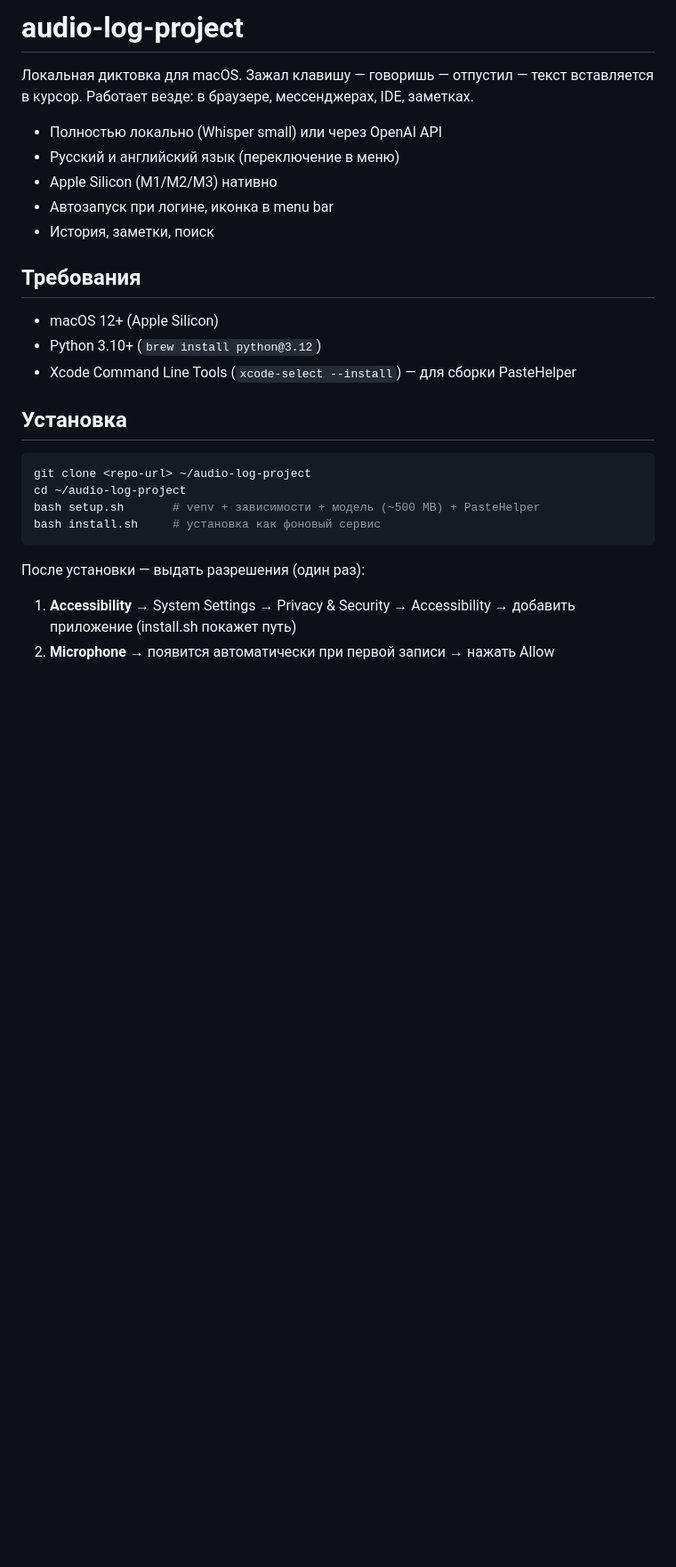
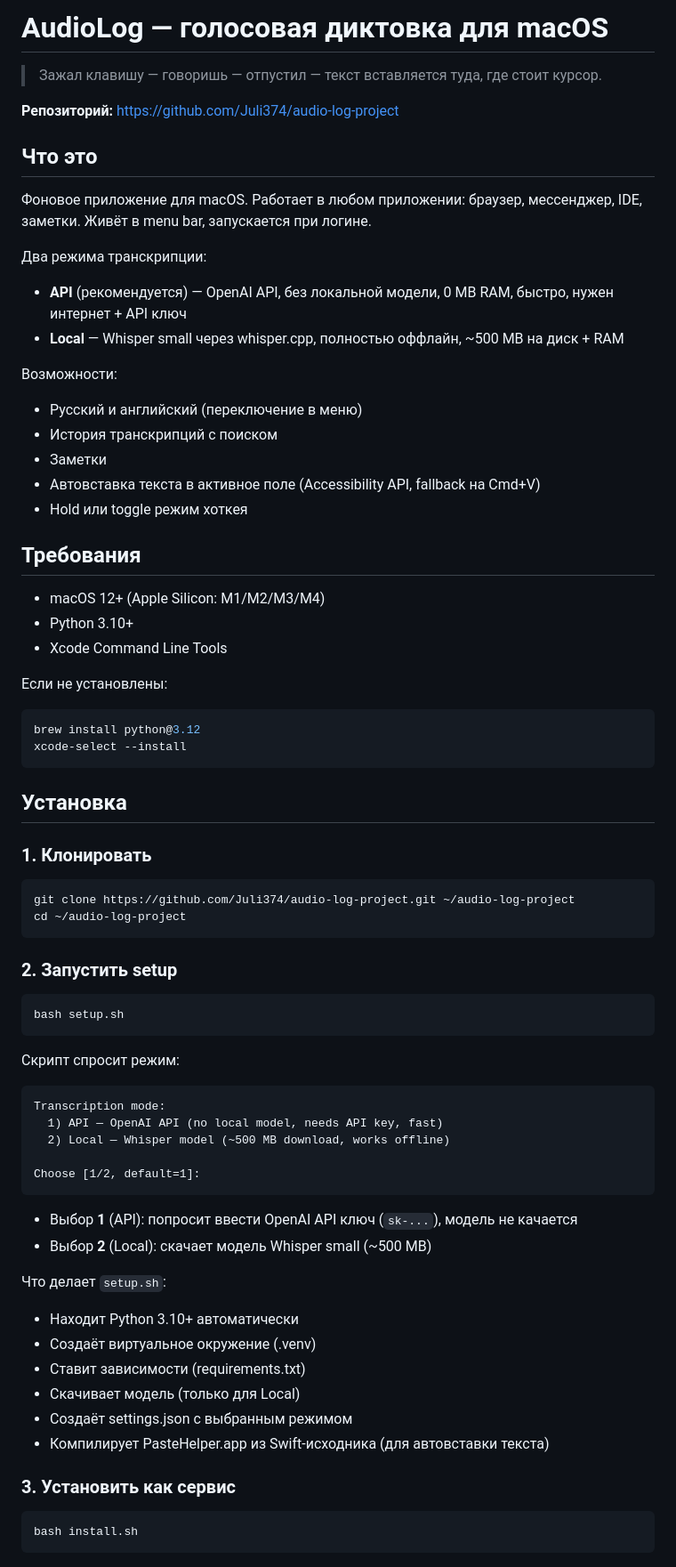
Before and after one commit to Juli374/audio-log-project, a Markdown page: README.md, the part around one of its changes. Shown at 89% size. Drawn GitHub-style; blank space fills up the shorter version.

````diff
--- a/README.md
+++ b/README.md
@@ -1,28 +1,74 @@
-# audio-log-project
+# AudioLog — голосовая диктовка для macOS
 
-Локальная диктовка для macOS. Зажал клавишу — говоришь — отпустил — текст вставляется в курсор. Работает везде: в браузере, мессенджерах, IDE, заметках.
+> Зажал клавишу — говоришь — отпустил — текст вставляется туда, где стоит курсор.
 
-- Полностью локально (Whisper small) или через OpenAI API
-- Русский и английский язык (переключение в меню)
-- Apple Silicon (M1/M2/M3) нативно
-- Автозапуск при логине, иконка в menu bar
-- История, заметки, поиск
+**Репозиторий:** https://github.com/Juli374/audio-log-project
+
+## Что это
+
+Фоновое приложение для macOS. Работает в любом приложении: браузер, мессенджер, IDE, заметки. Живёт в menu bar, запускается при логине.
+
+Два режима транскрипции:
+- **API** (рекомендуется) — OpenAI API, без локальной модели, 0 MB RAM, быстро, нужен интернет + API ключ
+- **Local** — Whisper small через whisper.cpp, полностью оффлайн, ~500 MB на диск + RAM
+
+Возможности:
+- Русский и английский (переключение в меню)
+- История транскрипций с поиском
+- Заметки
+- Автовставка текста в активное поле (Accessibility API, fallback на Cmd+V)
+- Hold или toggle режим хоткея
 
 ## Требования
 
-- macOS 12+ (Apple Silicon)
-- Python 3.10+ (`brew install python@3.12`)
-- Xcode Command Line Tools (`xcode-select --install`) — для сборки PasteHelper
+- macOS 12+ (Apple Silicon: M1/M2/M3/M4)
+- Python 3.10+
+- Xcode Command Line Tools
+
+Если не установлены:
+```bash
+brew install python@3.12
+xcode-select --install
+```
 
 ## Установка
 
+### 1. Клонировать
+
 ```bash
-git clone <repo-url> ~/audio-log-project
+git clone https://github.com/Juli374/audio-log-project.git ~/audio-log-project
 cd ~/audio-log-project
-bash setup.sh       # venv + зависимости + модель (~500 MB) + PasteHelper
-bash install.sh     # установка как фоновый сервис
 ```
 
-После установки — выдать разрешения (один раз):
+### 2. Запустить setup
 
-1. **Accessibility** → System Settings → Privacy & Security → Accessibility → добавить приложение (install.sh покажет путь)
+```bash
+bash setup.sh
+```
+
+Скрипт спросит режим:
+```
+Transcription mode:
+  1) API — OpenAI API (no local model, needs API key, fast)
+  2) Local — Whisper model (~500 MB download, works offline)
+
+Choose [1/2, default=1]:
+```
+
+- Выбор **1** (API): попросит ввести OpenAI API ключ (`sk-...`), модель не качается
+- Выбор **2** (Local): скачает модель Whisper small (~500 MB)
+
+Что делает `setup.sh`:
+- Находит Python 3.10+ автоматически
+- Создаёт виртуальное окружение (.venv)
+- Ставит зависимости (requirements.txt)
+- Скачивает модель (только для Local)
+- Создаёт settings.json с выбранным режимом
+- Компилирует PasteHelper.app из Swift-исходника (для автовставки текста)
+
+### 3. Установить как сервис
+
+```bash
+bash install.sh
+```
+
````
Also changed, not shown: other parts of README.md (+62 -42 lines).
